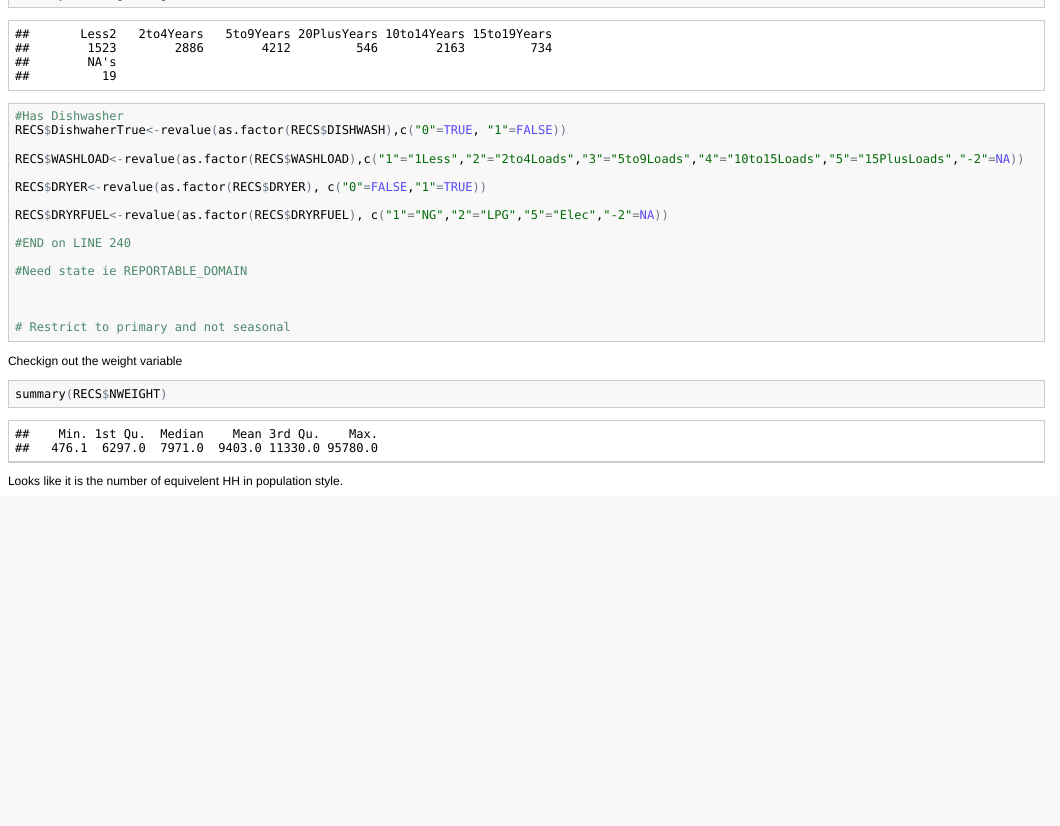
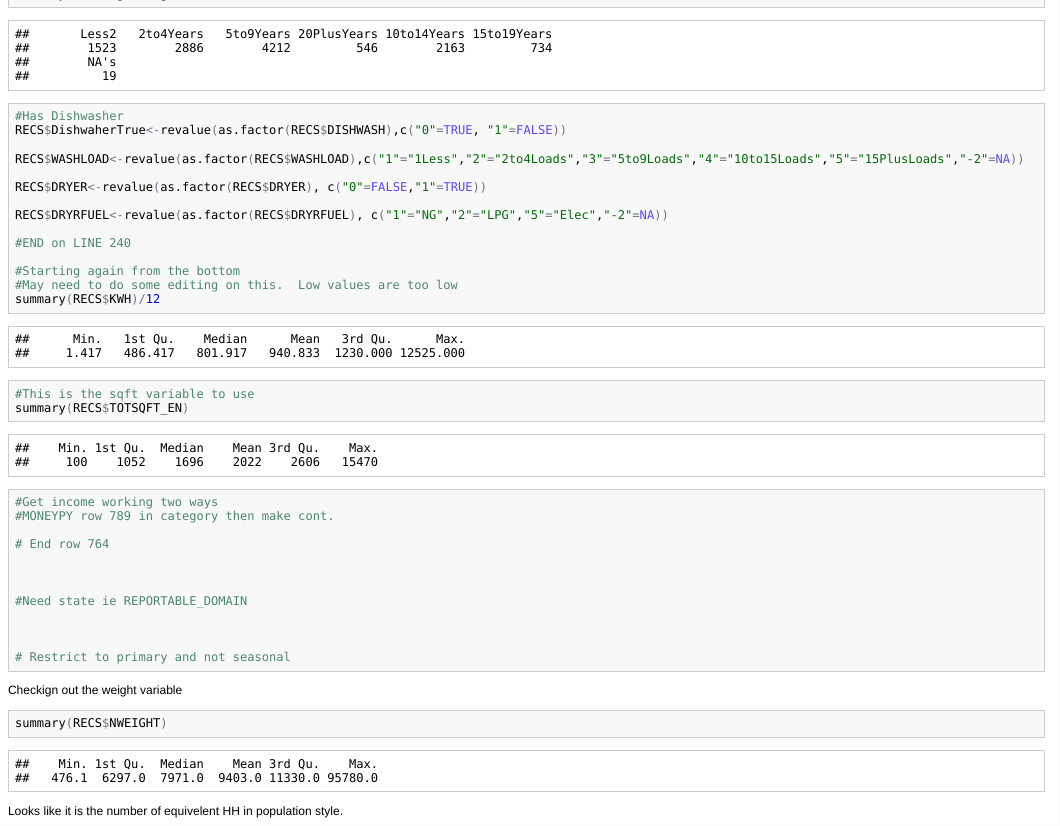
Before and after one commit to woodsjam/EnergyEthnicity, an R Markdown document (ResearchNotes/Notes.Rmd): the page in a window 1100 px wide, from 10840 px down. The pictures show the output file ResearchNotes/Notes.html that the author committed with the source, opened offline.

Commit message:
More recodes.  Starting from the bottom and working my way up.

```diff
--- a/ResearchNotes/Notes.Rmd
+++ b/ResearchNotes/Notes.Rmd
@@ -82,6 +82,20 @@ RECS$DRYRFUEL<-revalue(as.factor(RECS$DRYRFUEL), c("1"="NG","2"="LPG","5"="Elec"
 
 #END on LINE 240
 
+#Starting again from the bottom
+#May need to do some editing on this.  Low values are too low
+summary(RECS$KWH)/12
+
+#This is the sqft variable to use
+summary(RECS$TOTSQFT_EN)
+
+#Get income working two ways
+#MONEYPY row 789 in category then make cont.
+
+# End row 764
+
+
+
 #Need state ie REPORTABLE_DOMAIN
 
 
```
Also changed, not shown: ResearchNotes/Notes.html, ResearchNotes/Notes.md.
